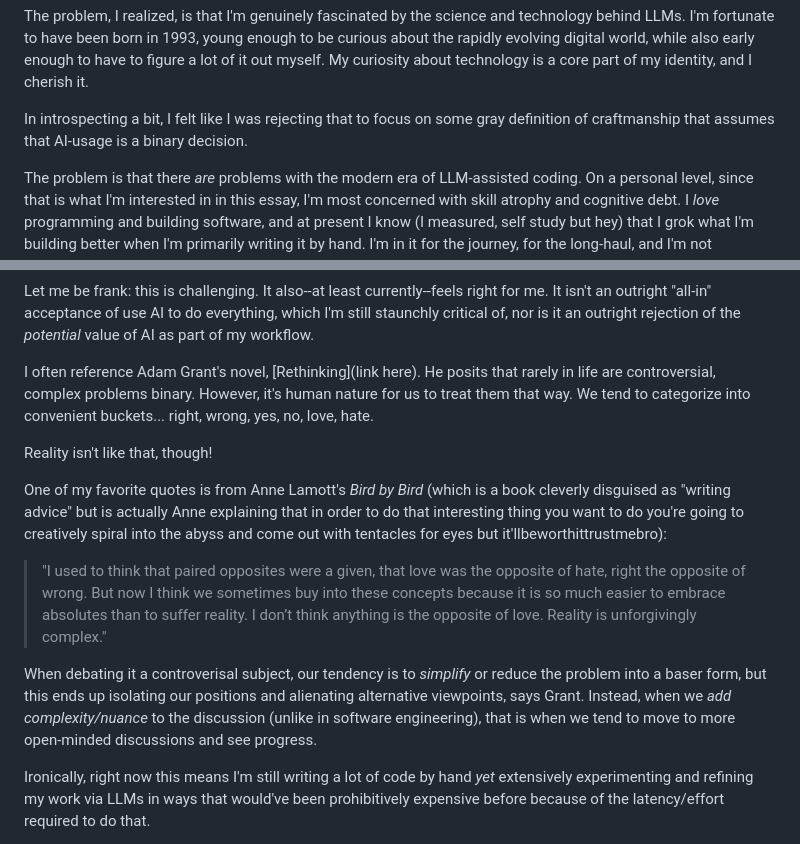
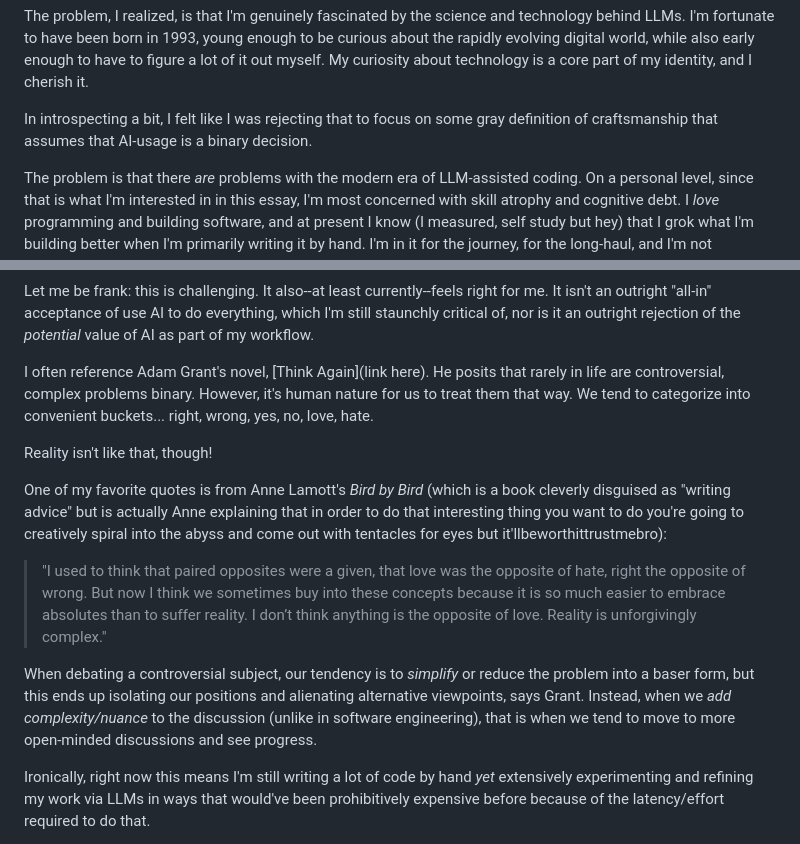
Before and after one commit to devdumpling/wlls, a Markdown page: content/posts/ai-reflections-resolution.md, 2 parts joined by grey strips. GitHub-like rendering.

```diff
--- a/content/posts/ai-reflections-resolution.md
+++ b/content/posts/ai-reflections-resolution.md
@@ -44,7 +44,7 @@ But it didn't feel like all was somehow right in the world. If anything, I thoug
 
 The problem, I realized, is that I'm genuinely fascinated by the science and technology behind LLMs. I'm fortunate to have been born in 1993, young enough to be curious about the rapidly evolving digital world, while also early enough to have to figure a lot of it out myself. My curiosity about technology is a core part of my identity, and I cherish it.
 
-In introspecting a bit, I felt like I was rejecting that to focus on some gray definition of craftmanship that assumes that AI-usage is a binary decision.
+In introspecting a bit, I felt like I was rejecting that to focus on some gray definition of craftsmanship that assumes that AI-usage is a binary decision.
 
 The problem is that there _are_ problems with the modern era of LLM-assisted coding. On a personal level, since that is what I'm interested in in this essay, I'm most concerned with skill atrophy and cognitive debt. I _love_ programming and building software, and at present I know (I measured, self study but hey) that I grok what I'm building better when I'm primarily writing it by hand. I'm in it for the journey, for the long-haul, and I'm not convinced that letting an LLM do all of the coding for me is necessarily the path I want to take. I don't know that that path leads to the person I want to be.
 
@@ -54,7 +54,7 @@ Unlike many of the hype-y takes I see, though, this benefit isn't coming in the
 
 Let me be frank: this is challenging. It also--at least currently--feels right for me. It isn't an outright "all-in" acceptance of use AI to do everything, which I'm still staunchly critical of, nor is it an outright rejection of the _potential_ value of AI as part of my workflow.
 
-I often reference Adam Grant's novel, [Rethinking](link here). He posits that rarely in life are controversial, complex problems binary. However, it's human nature for us to treat them that way. We tend to categorize into convenient buckets... right, wrong, yes, no, love, hate.
+I often reference Adam Grant's novel, [Think Again](link here). He posits that rarely in life are controversial, complex problems binary. However, it's human nature for us to treat them that way. We tend to categorize into convenient buckets... right, wrong, yes, no, love, hate.
 
 Reality isn't like that, though!
 
@@ -62,7 +62,7 @@ One of my favorite quotes is from Anne Lamott's _Bird by Bird_ (which is a book
 
 > "I used to think that paired opposites were a given, that love was the opposite of hate, right the opposite of wrong. But now I think we sometimes buy into these concepts because it is so much easier to embrace absolutes than to suffer reality. I don’t think anything is the opposite of love. Reality is unforgivingly complex."
 
-When debating it a controverisal subject, our tendency is to _simplify_ or reduce the problem into a baser form, but this ends up isolating our positions and alienating alternative viewpoints, says Grant. Instead, when we _add complexity/nuance_ to the discussion (unlike in software engineering), that is when we tend to move to more open-minded discussions and see progress.
+When debating a controversial subject, our tendency is to _simplify_ or reduce the problem into a baser form, but this ends up isolating our positions and alienating alternative viewpoints, says Grant. Instead, when we _add complexity/nuance_ to the discussion (unlike in software engineering), that is when we tend to move to more open-minded discussions and see progress.
 
 Ironically, right now this means I'm still writing a lot of code by hand _yet_ extensively experimenting and refining my work via LLMs in ways that would've been prohibitively expensive before because of the latency/effort required to do that.
 
```
Also changed, not shown: other parts of content/posts/ai-reflections-resolution.md (+12 -12 lines).
